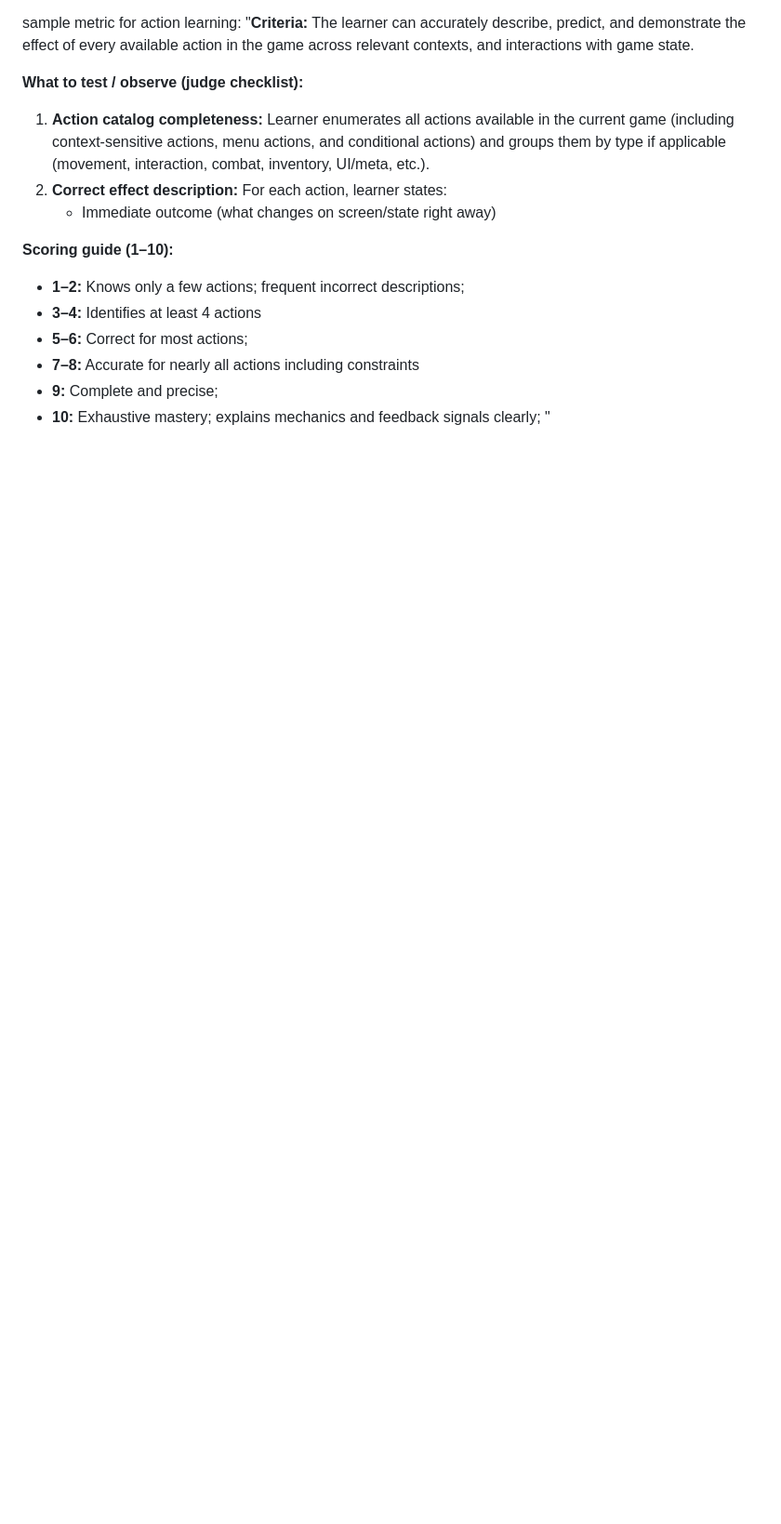
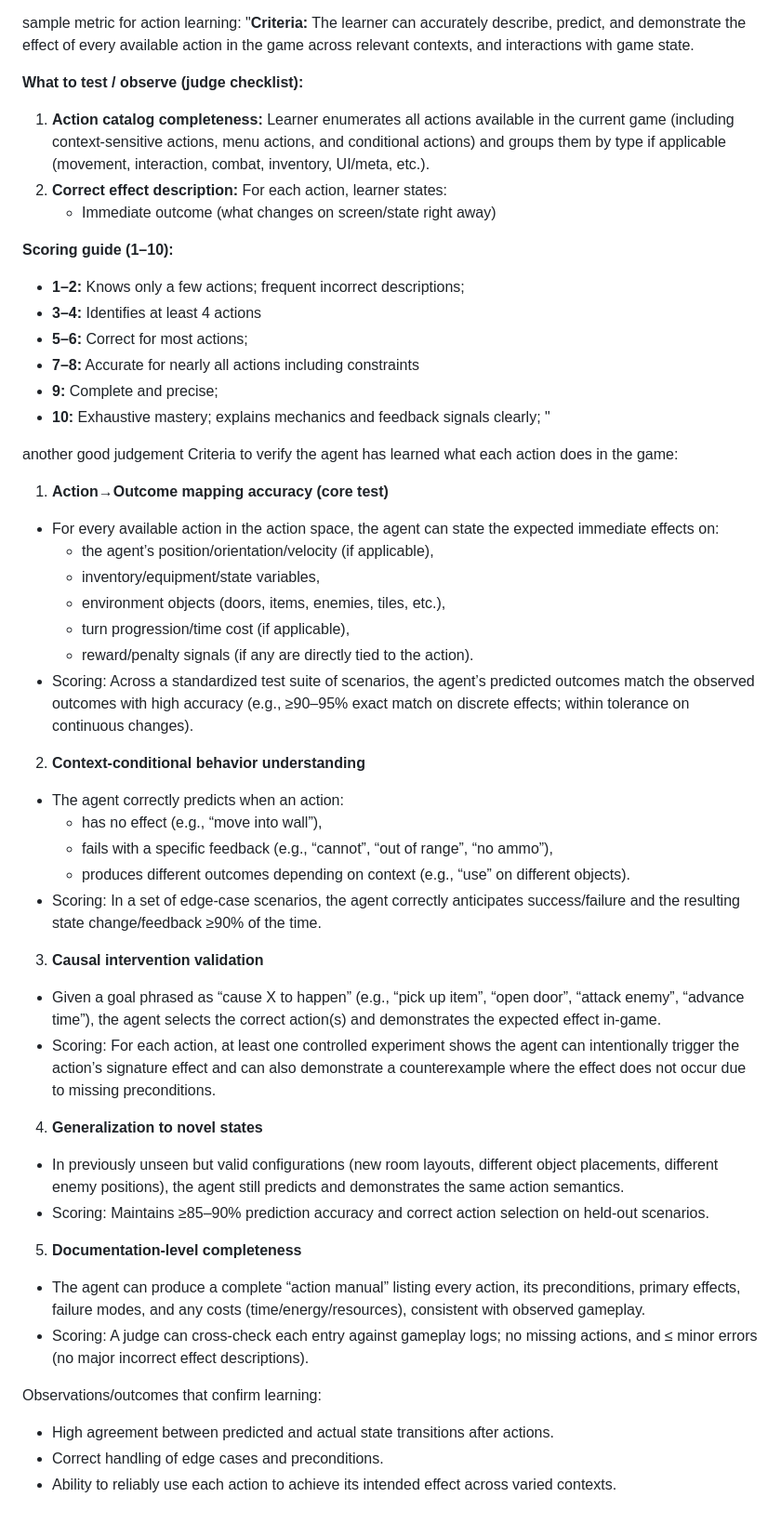
Before and after one commit to arjmandi/sensi, a Markdown page: sensi.md, the part around the change. Shown at 93% size. Drawn GitHub-style; blank space fills up the shorter version.

Commit message:
new leanring metric templte in sensi md

```diff
--- a/sensi.md
+++ b/sensi.md
@@ -55,3 +55,39 @@ sample metric for action learning:
 - **7–8:** Accurate for nearly all actions including constraints
 - **9:** Complete and precise;
 - **10:** Exhaustive mastery; explains mechanics and feedback signals clearly; "
+
+another good judgement
+Criteria to verify the agent has learned what each action does in the game:
+
+1) **Action→Outcome mapping accuracy (core test)**
+- For every available action in the action space, the agent can state the expected immediate effects on:
+  - the agent’s position/orientation/velocity (if applicable),
+  - inventory/equipment/state variables,
+  - environment objects (doors, items, enemies, tiles, etc.),
+  - turn progression/time cost (if applicable),
+  - reward/penalty signals (if any are directly tied to the action).
+- Scoring: Across a standardized test suite of scenarios, the agent’s predicted outcomes match the observed outcomes with high accuracy (e.g., ≥90–95% exact match on discrete effects; within tolerance on continuous changes).
+
+2) **Context-conditional behavior understanding**
+- The agent correctly predicts when an action:
+  - has no effect (e.g., “move into wall”),
+  - fails with a specific feedback (e.g., “cannot”, “out of range”, “no ammo”),
+  - produces different outcomes depending on context (e.g., “use” on different objects).
+- Scoring: In a set of edge-case scenarios, the agent correctly anticipates success/failure and the resulting state change/feedback ≥90% of the time.
+
+3) **Causal intervention validation**
+- Given a goal phrased as “cause X to happen” (e.g., “pick up item”, “open door”, “attack enemy”, “advance time”), the agent selects the correct action(s) and demonstrates the expected effect in-game.
+- Scoring: For each action, at least one controlled experiment shows the agent can intentionally trigger the action’s signature effect and can also demonstrate a counterexample where the effect does not occur due to missing preconditions.
+
+4) **Generalization to novel states**
+- In previously unseen but valid configurations (new room layouts, different object placements, different enemy positions), the agent still predicts and demonstrates the same action semantics.
+- Scoring: Maintains ≥85–90% prediction accuracy and correct action selection on held-out scenarios.
+
+5) **Documentation-level completeness**
+- The agent can produce a complete “action manual” listing every action, its preconditions, primary effects, failure modes, and any costs (time/energy/resources), consistent with observed gameplay.
+- Scoring: A judge can cross-check each entry against gameplay logs; no missing actions, and ≤ minor errors (no major incorrect effect descriptions).
+
+Observations/outcomes that confirm learning:
+- High agreement between predicted and actual state transitions after actions.
+- Correct handling of edge cases and preconditions.
+- Ability to reliably use each action to achieve its intended effect across varied contexts.
```
